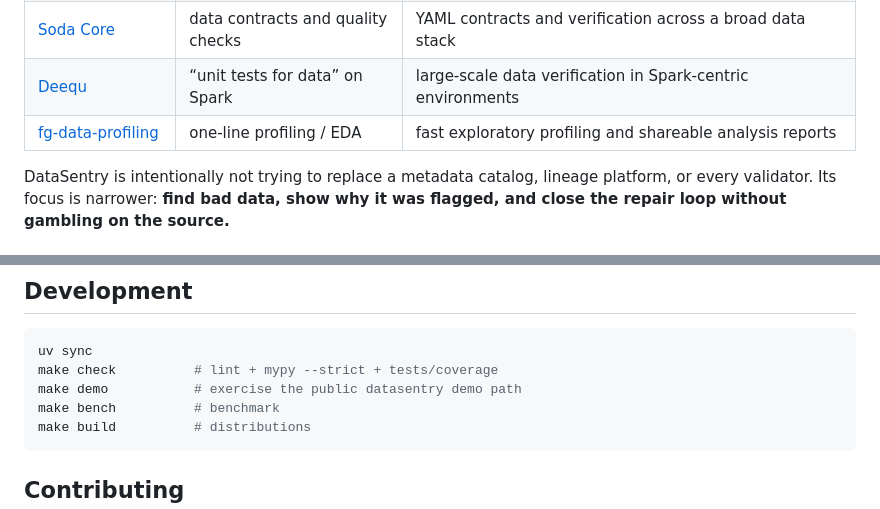
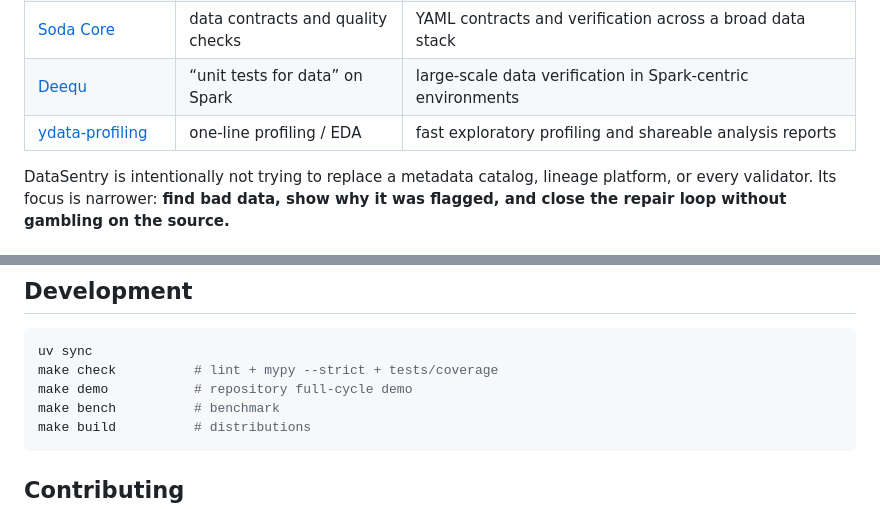
Before and after one commit to Jackxiaozhiren/datasentry, a Markdown page: README.md, 2 parts joined by grey strips. Drawn GitHub-style.

````diff
--- a/README.md
+++ b/README.md
@@ -168,7 +169,7 @@ This is a positioning guide, not a winner/loser feature scorecard. These project
 | [Great Expectations](https://github.com/great-expectations/great_expectations) | Expectations / expressive data tests | explicit validation rules, validation results, and generated data-quality documentation |
 | [Soda Core](https://github.com/sodadata/soda-core) | data contracts and quality checks | YAML contracts and verification across a broad data stack |
 | [Deequ](https://github.com/awslabs/deequ) | “unit tests for data” on Spark | large-scale data verification in Spark-centric environments |
-| [fg-data-profiling](https://github.com/Data-Centric-AI-Community/ydata-profiling) | one-line profiling / EDA | fast exploratory profiling and shareable analysis reports |
+| [ydata-profiling](https://github.com/ydataai/ydata-profiling) | one-line profiling / EDA | fast exploratory profiling and shareable analysis reports |
 
 DataSentry is intentionally not trying to replace a metadata catalog, lineage platform, or every validator. Its focus is narrower: **find bad data, show why it was flagged, and close the repair loop without gambling on the source.**
 
@@ -233,7 +234,7 @@ The benchmark generates synthetic dirty data and measures profiling, detection/f
 ```bash
 uv sync
 make check          # lint + mypy --strict + tests/coverage
-make demo           # exercise the public datasentry demo path
+make demo           # repository full-cycle demo
 make bench          # benchmark
 make build          # distributions
 ```
````
Also changed, not shown: other parts of README.md (+13 -12 lines).
